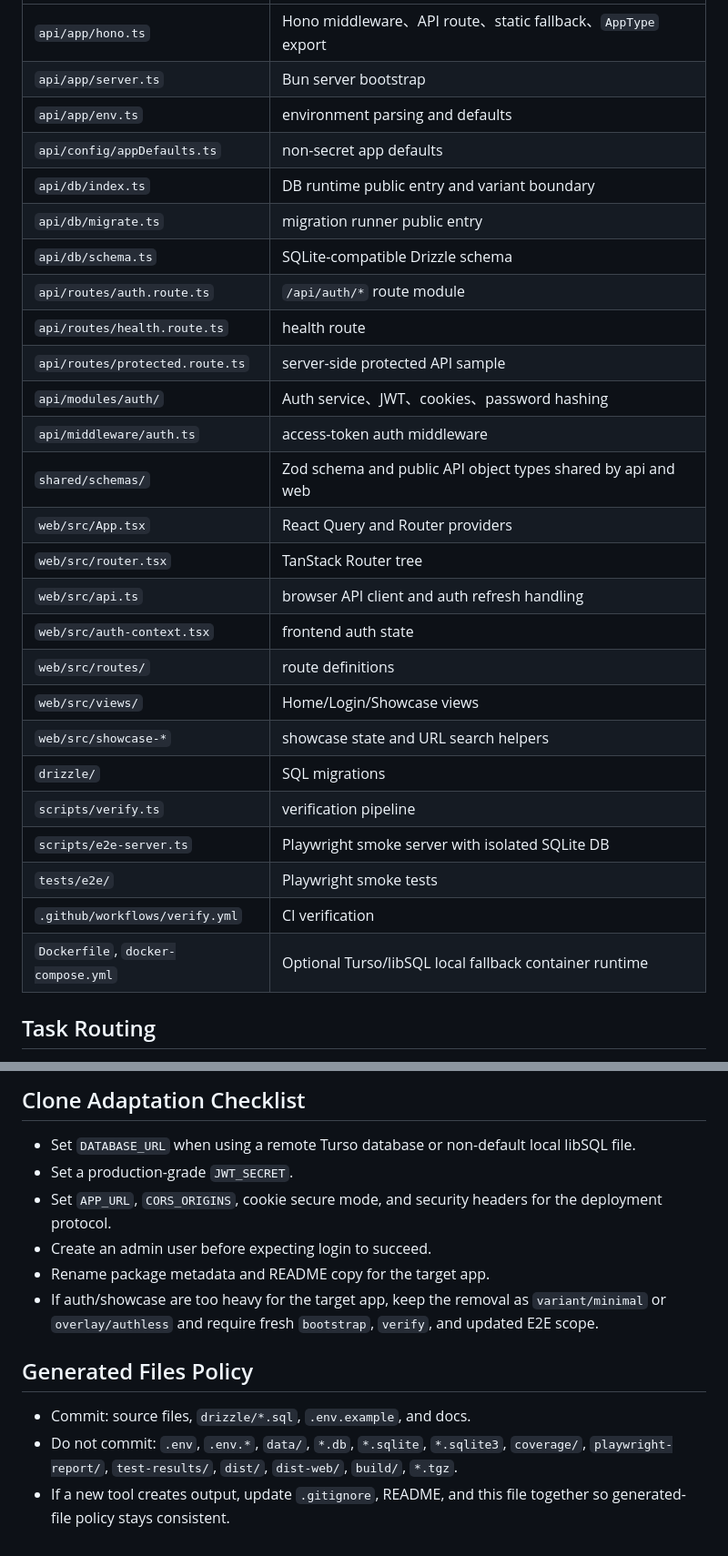
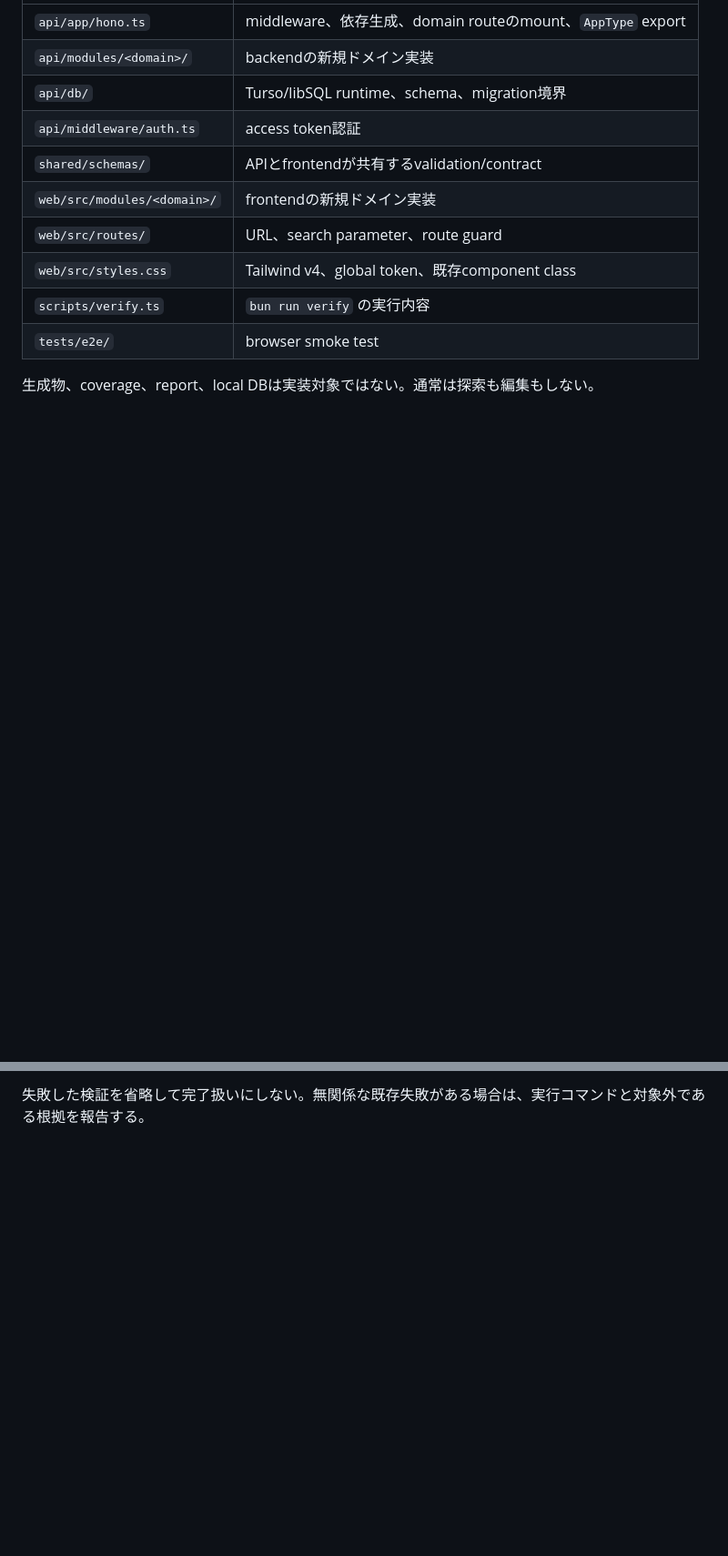
Before and after one commit to ugnoguchigxp/hono-standard, a Markdown page: LLM_CONTEXT.md, 2 parts joined by grey strips. Shown at 91% size. Drawn GitHub-style; blank space fills up the shorter version.

Commit message:
docs: focus LLM context on implementation

```diff
--- a/LLM_CONTEXT.md
+++ b/LLM_CONTEXT.md
@@ -23,30 +19,14 @@
 | --- | --- |
-| `api/app/hono.ts` | Hono middleware、API route、static fallback、`AppType` export |
-| `api/app/server.ts` | Bun server bootstrap |
-| `api/app/env.ts` | environment parsing and defaults |
-| `api/config/appDefaults.ts` | non-secret app defaults |
-| `api/db/index.ts` | DB runtime public entry and variant boundary |
-| `api/db/migrate.ts` | migration runner public entry |
-| `api/db/schema.ts` | SQLite-compatible Drizzle schema |
-| `api/routes/auth.route.ts` | `/api/auth/*` route module |
-| `api/routes/health.route.ts` | health route |
-| `api/routes/protected.route.ts` | server-side protected API sample |
-| `api/modules/auth/` | Auth service、JWT、cookies、password hashing |
-| `api/middleware/auth.ts` | access-token auth middleware |
-| `shared/schemas/` | Zod schema and public API object types shared by api and web |
-| `web/src/App.tsx` | React Query and Router providers |
-| `web/src/router.tsx` | TanStack Router tree |
-| `web/src/api.ts` | browser API client and auth refresh handling |
-| `web/src/auth-context.tsx` | frontend auth state |
-| `web/src/routes/` | route definitions |
-| `web/src/views/` | Home/Login/Showcase views |
-| `web/src/showcase-*` | showcase state and URL search helpers |
-| `drizzle/` | SQL migrations |
-| `scripts/verify.ts` | verification pipeline |
-| `scripts/e2e-server.ts` | Playwright smoke server with isolated SQLite DB |
-| `tests/e2e/` | Playwright smoke tests |
-| `.github/workflows/verify.yml` | CI verification |
-| `Dockerfile`, `docker-compose.yml` | Optional Turso/libSQL local fallback container runtime |
+| `api/app/hono.ts` | middleware、依存生成、domain routeのmount、`AppType` export |
+| `api/modules/<domain>/` | backendの新規ドメイン実装 |
+| `api/db/` | Turso/libSQL runtime、schema、migration境界 |
+| `api/middleware/auth.ts` | access token認証 |
+| `shared/schemas/` | APIとfrontendが共有するvalidation/contract |
+| `web/src/modules/<domain>/` | frontendの新規ドメイン実装 |
+| `web/src/routes/` | URL、search parameter、route guard |
+| `web/src/styles.css` | Tailwind v4、global token、既存component class |
+| `scripts/verify.ts` | `bun run verify` の実行内容 |
+| `tests/e2e/` | browser smoke test |
 
-## Task Routing
+生成物、coverage、report、local DBは実装対象ではない。通常は探索も編集もしない。
 
@@ -167,14 +121 @@ For theme, density, radius, font-size, or showcase appearance changes, check the
-## Clone Adaptation Checklist
-
-- Set `DATABASE_URL` when using a remote Turso database or non-default local libSQL file.
-- Set a production-grade `JWT_SECRET`.
-- Set `APP_URL`, `CORS_ORIGINS`, cookie secure mode, and security headers for the deployment protocol.
-- Create an admin user before expecting login to succeed.
-- Rename package metadata and README copy for the target app.
-- If auth/showcase are too heavy for the target app, keep the removal as `variant/minimal` or `overlay/authless` and require fresh `bootstrap`, `verify`, and updated E2E scope.
-
-## Generated Files Policy
-
-- Commit: source files, `drizzle/*.sql`, `.env.example`, and docs.
-- Do not commit: `.env`, `.env.*`, `data/`, `*.db`, `*.sqlite`, `*.sqlite3`, `coverage/`, `playwright-report/`, `test-results/`, `dist/`, `dist-web/`, `build/`, `*.tgz`.
-- If a new tool creates output, update `.gitignore`, README, and this file together so generated-file policy stays consistent.
+失敗した検証を省略して完了扱いにしない。無関係な既存失敗がある場合は、実行コマンドと対象外である根拠を報告する。
```
Also changed, not shown: other parts of LLM_CONTEXT.md (+83 -113 lines).
